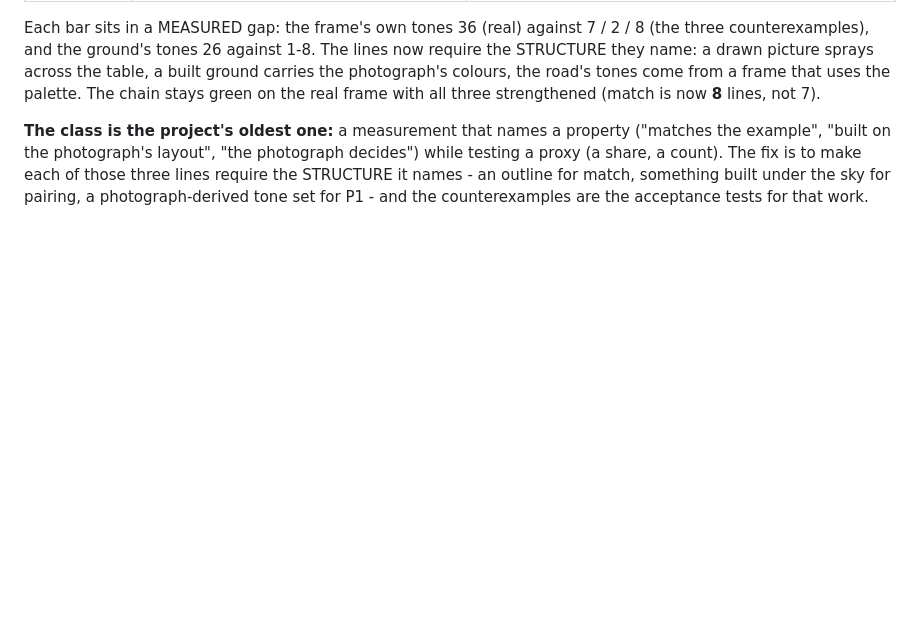
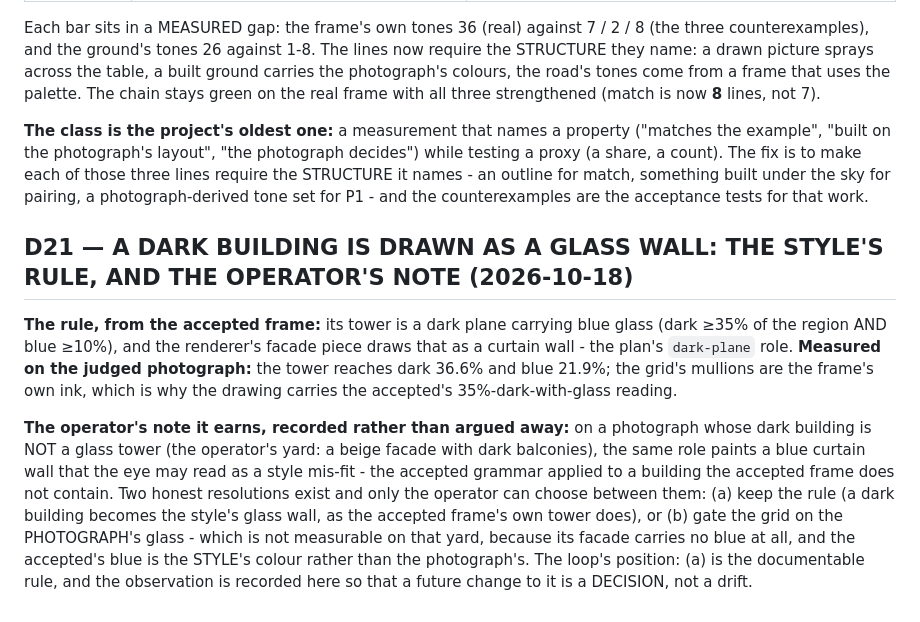
Before and after one commit to bezgolovyponch/dvor-8, a Markdown page: docs/DECISIONS.md, the part around the change. GitHub-like rendering; blank space fills up the shorter version.

Commit message:
D21: a dark building is drawn as a glass wall — the style's rule, and the operator's note recorded
The accepted frame's tower is a dark plane carrying blue glass (dark >=35%, blue >=10%), and the
renderer draws that as a curtain wall. The rule is measured on the judged frame (dark 36.6%, blue
21.9%). The operator's note it earns is recorded, not argued away: on a photograph whose dark building
is not a glass tower, the same role paints a blue curtain wall the eye may read as a style mis-fit. Two
resolutions exist and only the operator can choose: keep the rule (the accepted grammar), or gate the
grid on the photograph's glass — not measurable on that yard, because the accepted's blue is the style's
colour, not the photograph's.

```diff
--- a/docs/DECISIONS.md
+++ b/docs/DECISIONS.md
@@ -272,3 +272,19 @@ chain stays green on the real frame with all three strengthened (match is now **
 photograph's layout", "the photograph decides") while testing a proxy (a share, a count). The fix is to make each of
 those three lines require the STRUCTURE it names - an outline for match, something built under the sky for pairing, a
 photograph-derived tone set for P1 - and the counterexamples are the acceptance tests for that work.
+
+## D21 — A DARK BUILDING IS DRAWN AS A GLASS WALL: THE STYLE'S RULE, AND THE OPERATOR'S NOTE (2026-10-18)
+
+**The rule, from the accepted frame:** its tower is a dark plane carrying blue glass (dark ≥35% of the region AND blue
+≥10%), and the renderer's facade piece draws that as a curtain wall - the plan's `dark-plane` role. **Measured on the
+judged photograph:** the tower reaches dark 36.6% and blue 21.9%; the grid's mullions are the frame's own ink, which is
+why the drawing carries the accepted's 35%-dark-with-glass reading.
+
+**The operator's note it earns, recorded rather than argued away:** on a photograph whose dark building is NOT a glass
+tower (the operator's yard: a beige facade with dark balconies), the same role paints a blue curtain wall that the eye
+may read as a style mis-fit - the accepted grammar applied to a building the accepted frame does not contain. Two
+honest resolutions exist and only the operator can choose between them: (a) keep the rule (a dark building becomes the
+style's glass wall, as the accepted frame's own tower does), or (b) gate the grid on the PHOTOGRAPH's glass - which is
+not measurable on that yard, because its facade carries no blue at all, and the accepted's blue is the STYLE's colour
+rather than the photograph's. The loop's position: (a) is the documentable rule, and the observation is recorded here so
+that a future change to it is a DECISION, not a drift.
```
